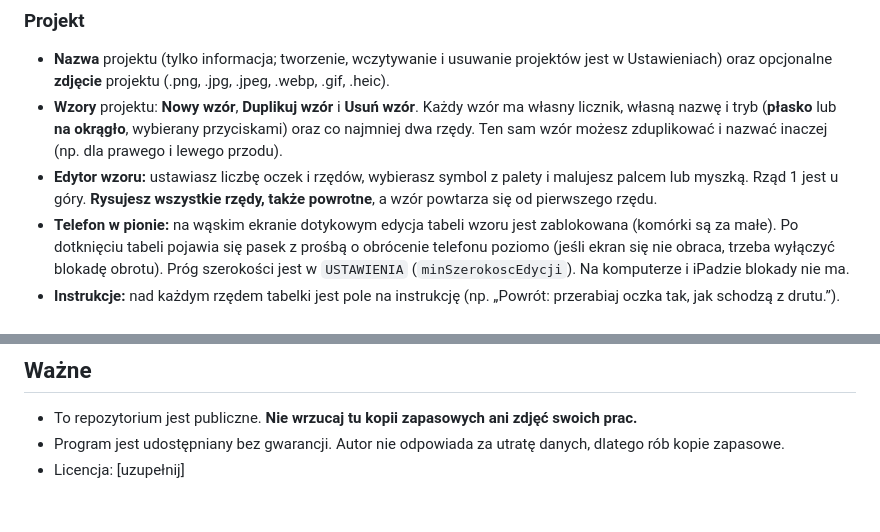
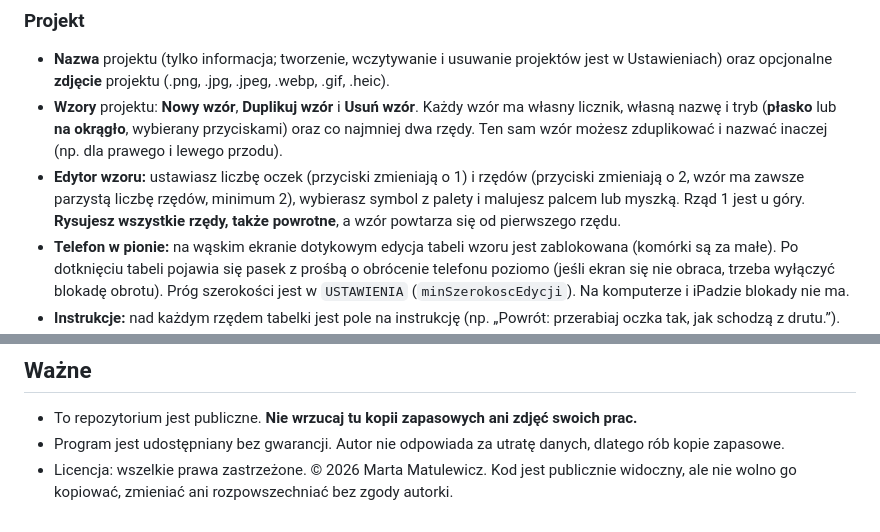
Before and after one commit to romry1966kk/KnitCompanion2, a Markdown page: README.md, 2 parts joined by grey strips. Drawn GitHub-style.

Commit message:
Update pattern editor instructions and license details

```diff
--- a/README.md
+++ b/README.md
@@ -26,7 +26,7 @@ Program ma trzy zakładki.
 
 - **Nazwa** projektu (tylko informacja; tworzenie, wczytywanie i usuwanie projektów jest w Ustawieniach) oraz opcjonalne **zdjęcie** projektu (.png, .jpg, .jpeg, .webp, .gif, .heic).
 - **Wzory** projektu: **Nowy wzór**, **Duplikuj wzór** i **Usuń wzór**. Każdy wzór ma własny licznik, własną nazwę i tryb (**płasko** lub **na okrągło**, wybierany przyciskami) oraz co najmniej dwa rzędy. Ten sam wzór możesz zduplikować i nazwać inaczej (np. dla prawego i lewego przodu).
-- **Edytor wzoru:** ustawiasz liczbę oczek i rzędów, wybierasz symbol z palety i malujesz palcem lub myszką. Rząd 1 jest u góry. **Rysujesz wszystkie rzędy, także powrotne**, a wzór powtarza się od pierwszego rzędu.
+- **Edytor wzoru:** ustawiasz liczbę oczek (przyciski zmieniają o 1) i rzędów (przyciski zmieniają o 2, wzór ma zawsze parzystą liczbę rzędów, minimum 2), wybierasz symbol z palety i malujesz palcem lub myszką. Rząd 1 jest u góry. **Rysujesz wszystkie rzędy, także powrotne**, a wzór powtarza się od pierwszego rzędu.
 - **Telefon w pionie:** na wąskim ekranie dotykowym edycja tabeli wzoru jest zablokowana (komórki są za małe). Po dotknięciu tabeli pojawia się pasek z prośbą o obrócenie telefonu poziomo (jeśli ekran się nie obraca, trzeba wyłączyć blokadę obrotu). Próg szerokości jest w `USTAWIENIA` (`minSzerokoscEdycji`). Na komputerze i iPadzie blokady nie ma.
 - **Instrukcje:** nad każdym rzędem tabelki jest pole na instrukcję (np. „Powrót: przerabiaj oczka tak, jak schodzą z drutu.”). Pojawia się w panelu w Śledzeniu, gdy ten rząd jest aktywny.
 - **∞ rzędy bez końca** (przycisk pod wierszem z liczbą oczek i rzędów): podświetlony oznacza wzór powtarzany bez końca.
@@ -95,4 +95,4 @@ README.md           ten plik
 
 - To repozytorium jest publiczne. **Nie wrzucaj tu kopii zapasowych ani zdjęć swoich prac.**
 - Program jest udostępniany bez gwarancji. Autor nie odpowiada za utratę danych, dlatego rób kopie zapasowe.
-- Licencja: [uzupełnij]
+- Licencja: wszelkie prawa zastrzeżone. © 2026 Marta Matulewicz. Kod jest publicznie widoczny, ale nie wolno go kopiować, zmieniać ani rozpowszechniać bez zgody autorki.
```
